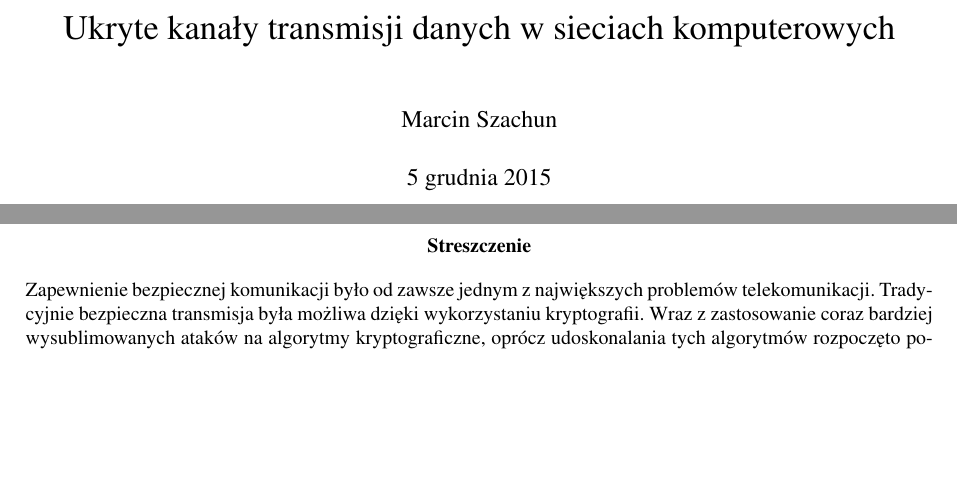
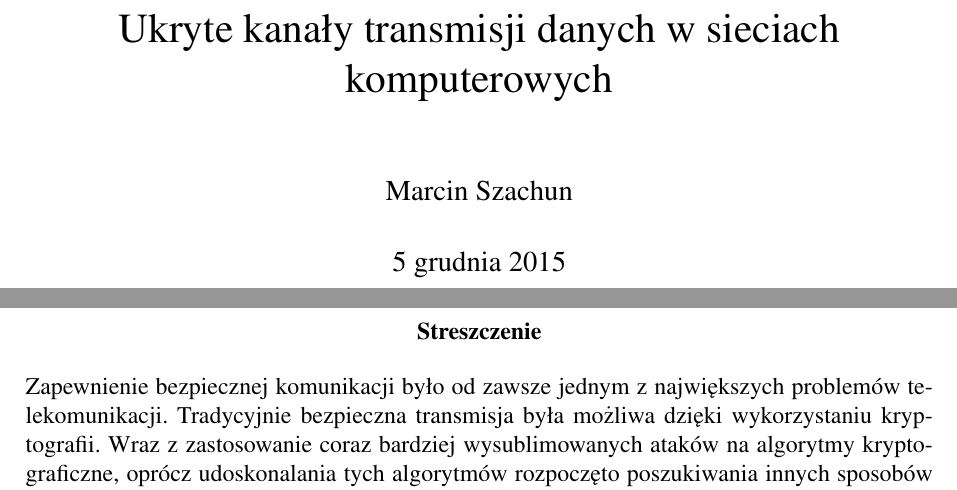
Before and after one commit to mszacun/HiddenChannel, a LaTeX thesis (praca/praca.tex): two parts of pages 1 and 2 of 23 before the commit and two parts of pages 1 and 2 of 27 after it, joined at a grey line, cut so that both start at the same text, the shorter picture padded with empty space. Compiled offline with pdfLaTeX.

Commit message:
Change font size

```diff
--- a/praca/praca.tex
+++ b/praca/praca.tex
@@ -1,4 +1,4 @@
-\documentclass[a4paper, twoside]{report}
+\documentclass[a4paper, twoside, 12pt]{report}
 
 \usepackage{titlesec}
 \usepackage{polski}
```
